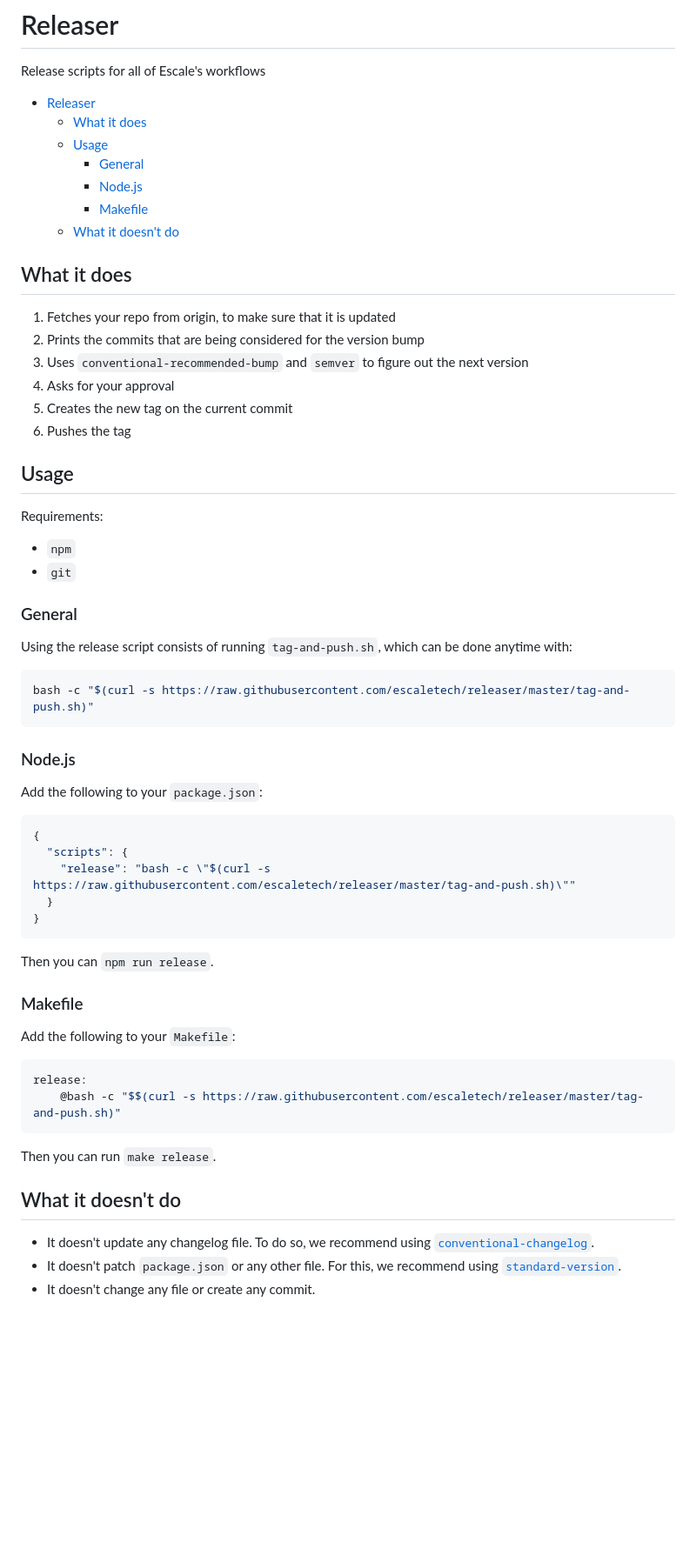
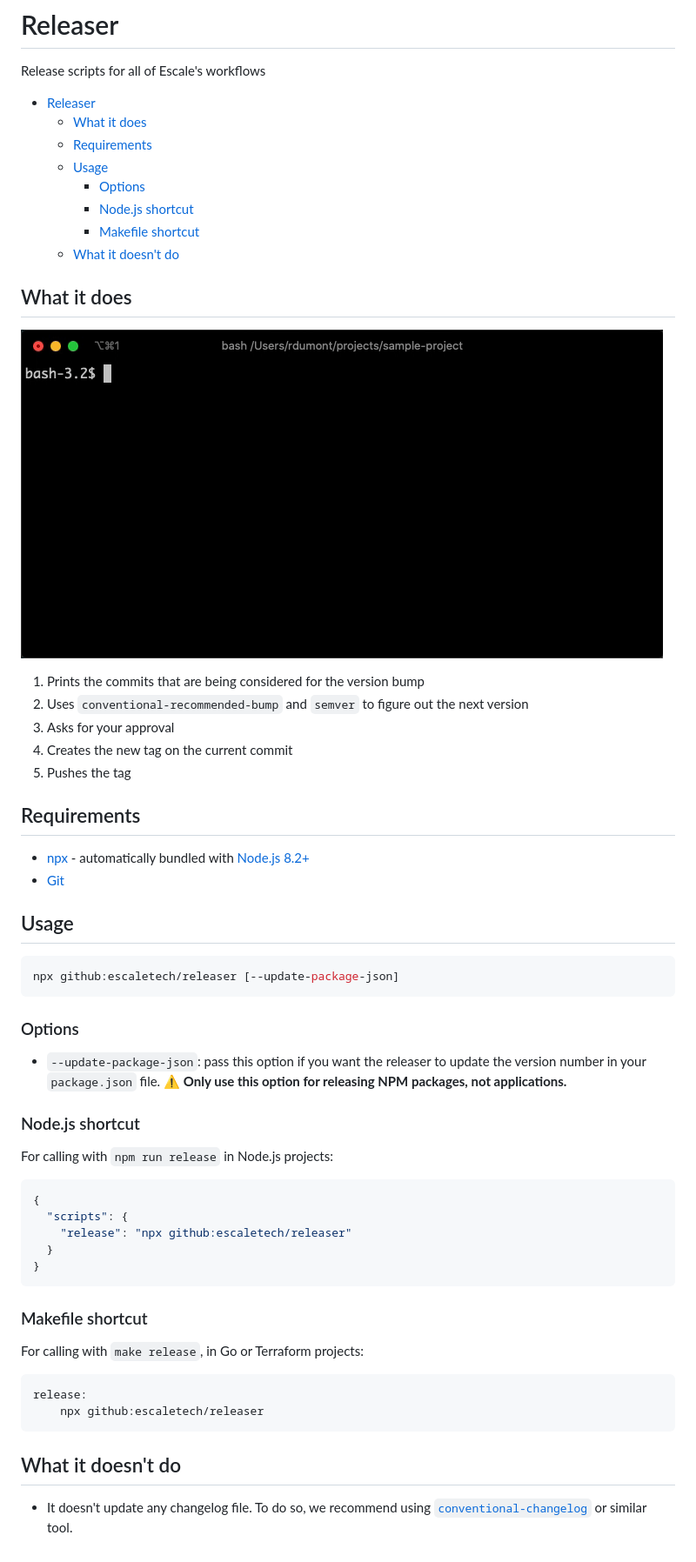
Before and after one commit to escaletech/releaser, a Markdown page: README.md, the part around the change. Shown at 87% size. Drawn GitHub-style; pictures changed too: docs/images/releaser-incremental-tag.gif (added); blank space fills up the shorter version.

````diff
--- a/README.md
+++ b/README.md
@@ -3,62 +3,57 @@ Release scripts for all of Escale's workflows
 
 - [Releaser](#releaser)
   - [What it does](#what-it-does)
+  - [Requirements](#requirements)
   - [Usage](#usage)
-    - [General](#general)
-    - [Node.js](#nodejs)
-    - [Makefile](#makefile)
+    - [Options](#options)
+    - [Node.js shortcut](#nodejs-shortcut)
+    - [Makefile shortcut](#makefile-shortcut)
   - [What it doesn't do](#what-it-doesnt-do)
 
 ## What it does
 
-1. Fetches your repo from origin, to make sure that it is updated
-2. Prints the commits that are being considered for the version bump
-3. Uses `conventional-recommended-bump` and `semver` to figure out the next version
-4. Asks for your approval
-5. Creates the new tag on the current commit
-6. Pushes the tag
+![Example](docs/images/releaser-incremental-tag.gif)
 
+1. Prints the commits that are being considered for the version bump
+2. Uses `conventional-recommended-bump` and `semver` to figure out the next version
+3. Asks for your approval
+4. Creates the new tag on the current commit
+5. Pushes the tag
+
+## Requirements
+
+* [npx](https://www.npmjs.com/package/npx) - automatically bundled with [Node.js 8.2+](https://nodejs.org/en/)
+* [Git](https://git-scm.com/)
 
 ## Usage
 
-Requirements:
-* `npm`
-* `git`
-
-### General
-
-Using the release script consists of running `tag-and-push.sh`, which can be done anytime with:
 ```sh
-bash -c "$(curl -s https://raw.githubusercontent.com/escaletech/releaser/master/tag-and-push.sh)"
+npx github:escaletech/releaser [--update-package-json]
 ```
 
-### Node.js
+### Options
+* `--update-package-json`: pass this option if you want the releaser to update the version number in your `package.json` file. ⚠️ **Only use this option for releasing NPM packages, not applications.**
 
-Add the following to your `package.json`:
+### Node.js shortcut
+
+For calling with `npm run release` in Node.js projects:
 ```json
 {
   "scripts": {
-    "release": "bash -c \"$(curl -s https://raw.githubusercontent.com/escaletech/releaser/master/tag-and-push.sh)\""
+    "release": "npx github:escaletech/releaser"
   }
 }
 ```
 
-Then you can `npm run release`.
+### Makefile shortcut
 
-
-### Makefile
-
-Add the following to your `Makefile`:
+For calling with `make release`, in Go or Terraform projects:
 ```makefile
 release:
-	@bash -c "$$(curl -s https://raw.githubusercontent.com/escaletech/releaser/master/tag-and-push.sh)"
+	npx github:escaletech/releaser
 ```
-
-Then you can run `make release`.
 
 
 ## What it doesn't do
 
-* It doesn't update any changelog file. To do so, we recommend using [`conventional-changelog`](https://github.com/conventional-changelog/conventional-changelog).
-* It doesn't patch `package.json` or any other file. For this, we recommend using [`standard-version`](https://github.com/conventional-changelog/standard-version).
-* It doesn't change any file or create any commit.
+* It doesn't update any changelog file. To do so, we recommend using [`conventional-changelog`](https://github.com/conventional-changelog/conventional-changelog) or similar tool.
````
Also changed, not shown: 12 other files.
